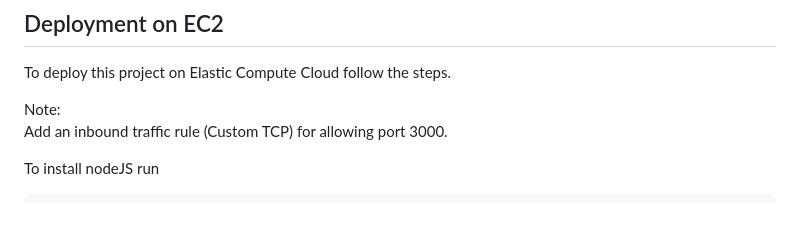
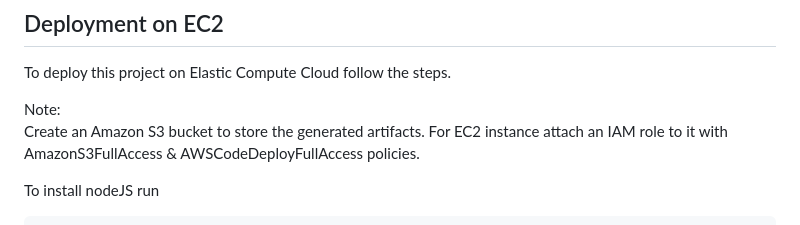
Before and after one commit to Aman8593/Cloud_CICD, a Markdown page: README.md, the part around the change. Rendered like a GitHub page.

```diff
--- a/README.md
+++ b/README.md
@@ -9,7 +9,8 @@ Magdalene is a AWS cloud based and React ecommerce platform. Built with React, m
 To deploy this project on Elastic Compute Cloud follow the steps.
 
 Note:
-Add an inbound traffic rule (Custom TCP) for allowing port 3000.
+Create an Amazon S3 bucket to store the generated artifacts. For EC2 instance attach an IAM role to it with AmazonS3FullAccess & AWSCodeDeployFullAccess policies.
+
 
 To install nodeJS run
 
```
